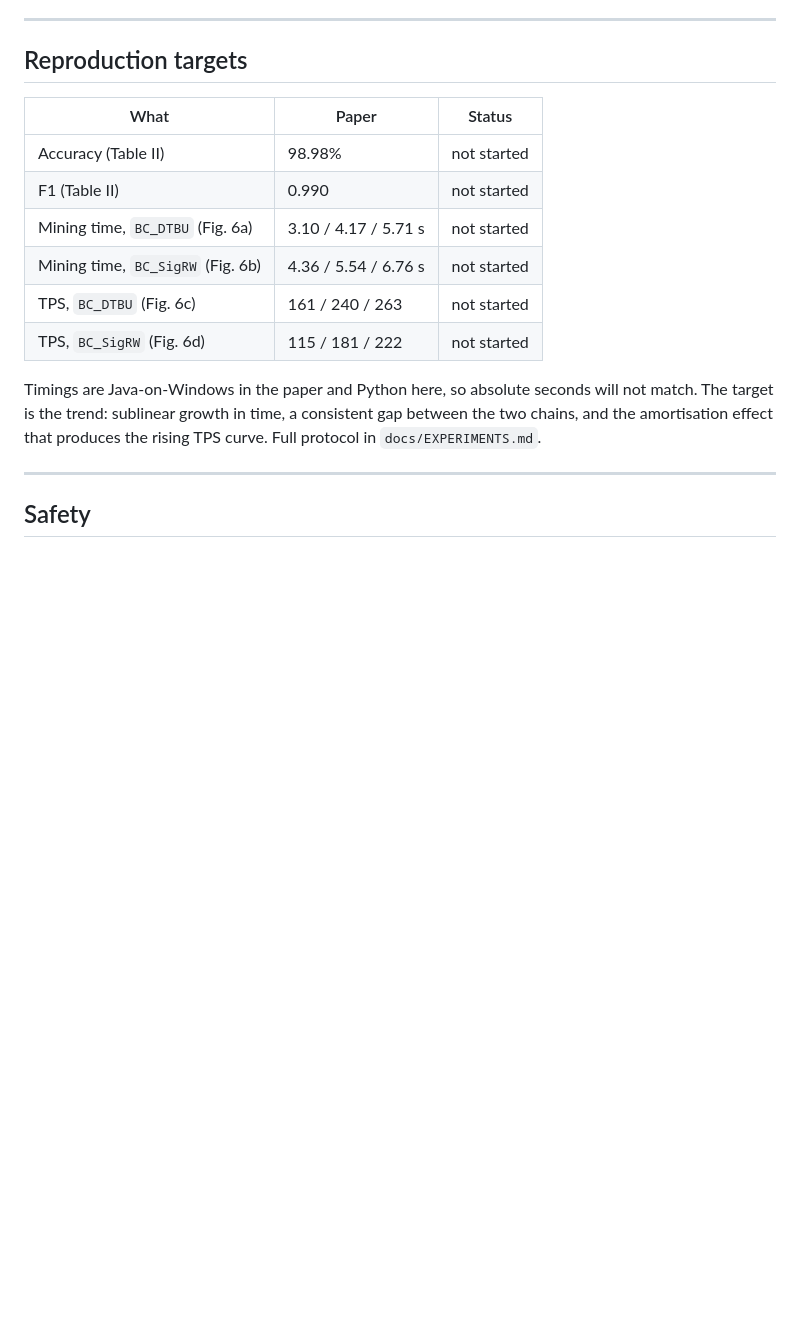
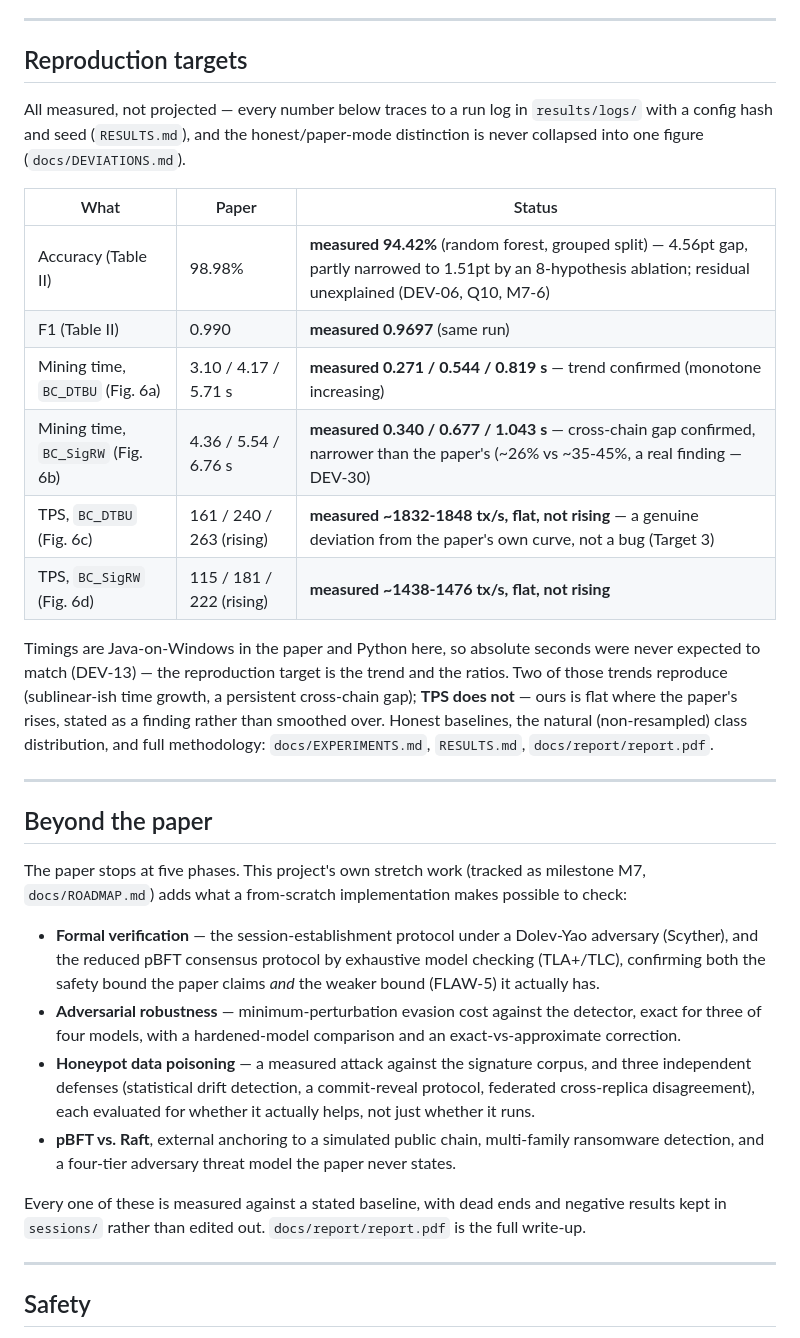
Before and after one commit to sukhraj01/bsfr-sh, a Markdown page: README.md, the part around the change. Rendered like a GitHub page; blank space fills up the shorter version.

Commit message:
Update README: reproduction-targets table still said "not started" for everything
The table was written at M0 scaffold time and never updated despite ~35
sessions of measured work since. Filled in with the actual measured numbers
(RESULTS.md): 94.42%/0.9697 detection accuracy/F1 (4.56pt gap, narrowed to
1.51pt by an 8-hypothesis ablation, DEV-06/Q10/M7-6), mining times, and the
TPS finding that matters - ours is flat, not rising like the paper's curve,
stated as a genuine deviation rather than smoothed over.

Also added a short "Beyond the paper" section summarizing the M7 stretch
work (formal verification, adversarial robustness, honeypot poisoning +
defenses, pBFT vs Raft, threat model) that the README previously didn't
mention at all, so a GitHub visitor sees the project's actual current scope
instead of just the original five-phase description.

Co-Authored-By: Claude Sonnet 5 <noreply@anthropic.com>

```diff
--- a/README.md
+++ b/README.md
@@ -90,19 +90,47 @@ check that file if you want to confirm a fetch finished with the right bytes wit
 
 ## Reproduction targets
 
+All measured, not projected — every number below traces to a run log in `results/logs/` with a
+config hash and seed (`RESULTS.md`), and the honest/paper-mode distinction is never collapsed into
+one figure (`docs/DEVIATIONS.md`).
+
 | What | Paper | Status |
 |---|---|---|
-| Accuracy (Table II) | 98.98% | not started |
-| F1 (Table II) | 0.990 | not started |
-| Mining time, `BC_DTBU` (Fig. 6a) | 3.10 / 4.17 / 5.71 s | not started |
-| Mining time, `BC_SigRW` (Fig. 6b) | 4.36 / 5.54 / 6.76 s | not started |
-| TPS, `BC_DTBU` (Fig. 6c) | 161 / 240 / 263 | not started |
-| TPS, `BC_SigRW` (Fig. 6d) | 115 / 181 / 222 | not started |
+| Accuracy (Table II) | 98.98% | **measured 94.42%** (random forest, grouped split) — 4.56pt gap, partly narrowed to 1.51pt by an 8-hypothesis ablation; residual unexplained (DEV-06, Q10, M7-6) |
+| F1 (Table II) | 0.990 | **measured 0.9697** (same run) |
+| Mining time, `BC_DTBU` (Fig. 6a) | 3.10 / 4.17 / 5.71 s | **measured 0.271 / 0.544 / 0.819 s** — trend confirmed (monotone increasing) |
+| Mining time, `BC_SigRW` (Fig. 6b) | 4.36 / 5.54 / 6.76 s | **measured 0.340 / 0.677 / 1.043 s** — cross-chain gap confirmed, narrower than the paper's (~26% vs ~35-45%, a real finding — DEV-30) |
+| TPS, `BC_DTBU` (Fig. 6c) | 161 / 240 / 263 (rising) | **measured ~1832-1848 tx/s, flat, not rising** — a genuine deviation from the paper's own curve, not a bug (Target 3) |
+| TPS, `BC_SigRW` (Fig. 6d) | 115 / 181 / 222 (rising) | **measured ~1438-1476 tx/s, flat, not rising** |
 
-Timings are Java-on-Windows in the paper and Python here, so absolute seconds will not match.
-The target is the trend: sublinear growth in time, a consistent gap between the two chains, and
-the amortisation effect that produces the rising TPS curve. Full protocol in
-`docs/EXPERIMENTS.md`.
+Timings are Java-on-Windows in the paper and Python here, so absolute seconds were never expected
+to match (DEV-13) — the reproduction target is the trend and the ratios. Two of those trends
+reproduce (sublinear-ish time growth, a persistent cross-chain gap); **TPS does not** — ours is
+flat where the paper's rises, stated as a finding rather than smoothed over. Honest baselines, the
+natural (non-resampled) class distribution, and full methodology: `docs/EXPERIMENTS.md`, `RESULTS.md`,
+`docs/report/report.pdf`.
+
+---
+
+## Beyond the paper
+
+The paper stops at five phases. This project's own stretch work (tracked as milestone M7,
+`docs/ROADMAP.md`) adds what a from-scratch implementation makes possible to check:
+
+- **Formal verification** — the session-establishment protocol under a Dolev-Yao adversary
+  (Scyther), and the reduced pBFT consensus protocol by exhaustive model checking (TLA+/TLC),
+  confirming both the safety bound the paper claims *and* the weaker bound (FLAW-5) it actually has.
+- **Adversarial robustness** — minimum-perturbation evasion cost against the detector, exact for
+  three of four models, with a hardened-model comparison and an exact-vs-approximate correction.
+- **Honeypot data poisoning** — a measured attack against the signature corpus, and three
+  independent defenses (statistical drift detection, a commit-reveal protocol, federated
+  cross-replica disagreement), each evaluated for whether it actually helps, not just whether it
+  runs.
+- **pBFT vs. Raft**, external anchoring to a simulated public chain, multi-family ransomware
+  detection, and a four-tier adversary threat model the paper never states.
+
+Every one of these is measured against a stated baseline, with dead ends and negative results kept
+in `sessions/` rather than edited out. `docs/report/report.pdf` is the full write-up.
 
 ---
 
```
